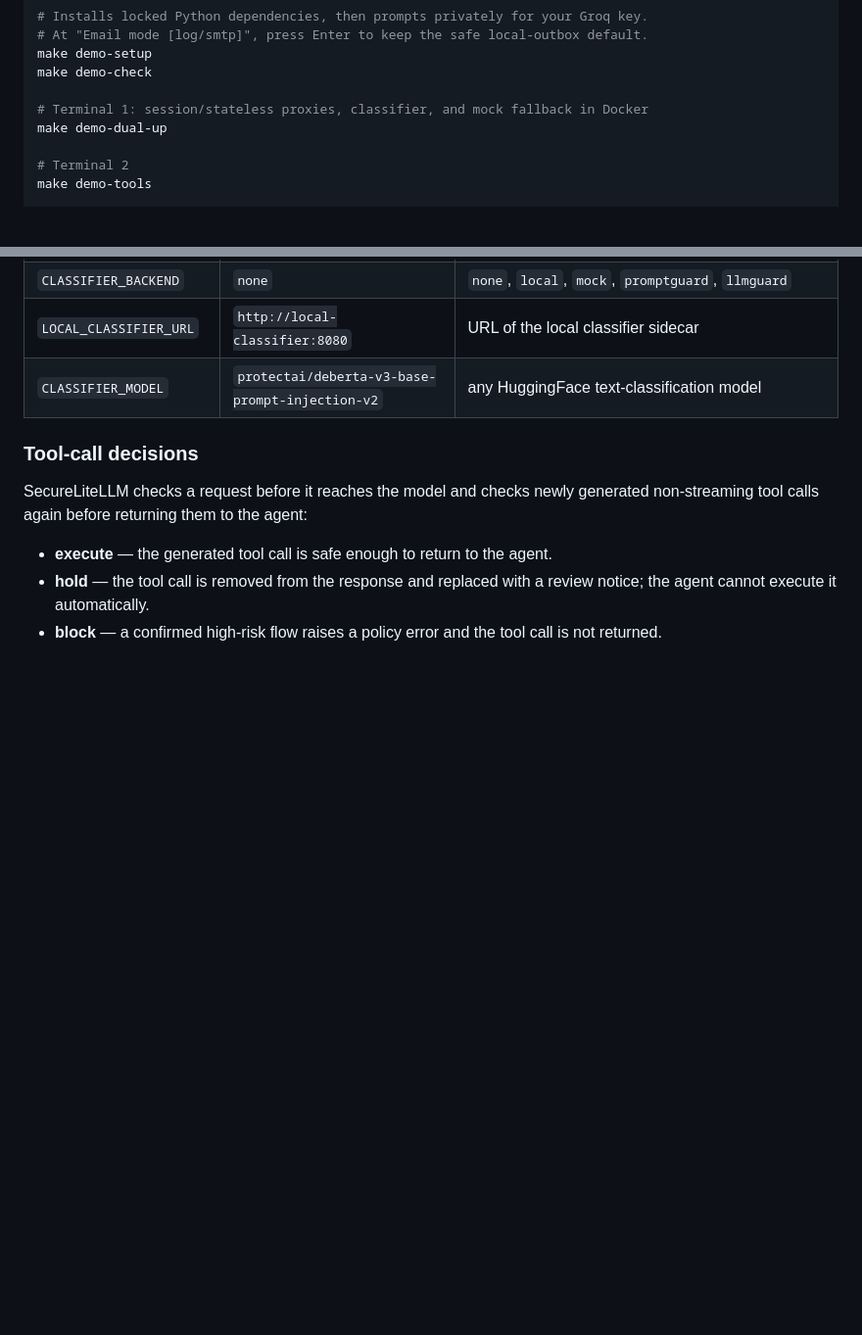
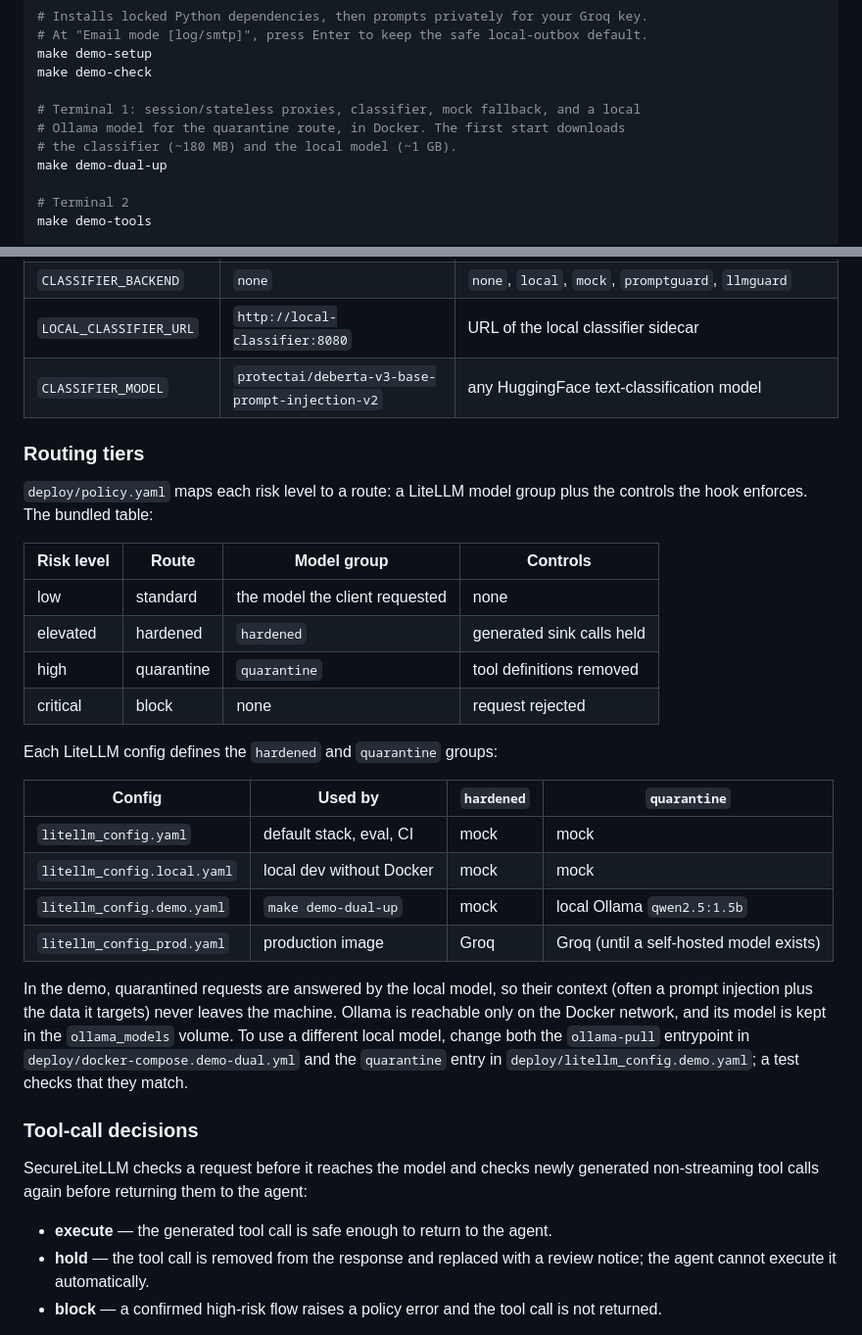
Before and after one commit to uchenna-j-edeh/securelitellm, a Markdown page: README.md, 2 parts joined by grey strips. Shown at 98% size. Rendered like a GitHub page; blank space fills up the shorter version.

Commit message:
docs: routing tiers and the local quarantine model (#183)
Co-Authored-By: Claude Opus 5.5 <noreply@anthropic.com>

```diff
--- a/README.md
+++ b/README.md
@@ -26,7 +26,9 @@ cd securelitellm
 make demo-setup
 make demo-check
 
-# Terminal 1: session/stateless proxies, classifier, and mock fallback in Docker
+# Terminal 1: session/stateless proxies, classifier, mock fallback, and a local
+# Ollama model for the quarantine route, in Docker. The first start downloads
+# the classifier (~180 MB) and the local model (~1 GB).
 make demo-dual-up
 
 # Terminal 2
@@ -402,6 +404,34 @@ The router behaviour is controlled by environment variables (set in `deploy/dock
 | `LOCAL_CLASSIFIER_URL` | `http://local-classifier:8080` | URL of the local classifier sidecar |
 | `CLASSIFIER_MODEL` | `protectai/deberta-v3-base-prompt-injection-v2` | any HuggingFace text-classification model |
 
+### Routing tiers
+
+`deploy/policy.yaml` maps each risk level to a route: a LiteLLM model group plus
+the controls the hook enforces. The bundled table:
+
+| Risk level | Route | Model group | Controls |
+|---|---|---|---|
+| low | standard | the model the client requested | none |
+| elevated | hardened | `hardened` | generated sink calls held |
+| high | quarantine | `quarantine` | tool definitions removed |
+| critical | block | none | request rejected |
+
+Each LiteLLM config defines the `hardened` and `quarantine` groups:
+
+| Config | Used by | `hardened` | `quarantine` |
+|---|---|---|---|
+| `litellm_config.yaml` | default stack, eval, CI | mock | mock |
+| `litellm_config.local.yaml` | local dev without Docker | mock | mock |
+| `litellm_config.demo.yaml` | `make demo-dual-up` | mock | local Ollama `qwen2.5:1.5b` |
+| `litellm_config_prod.yaml` | production image | Groq | Groq (until a self-hosted model exists) |
+
+In the demo, quarantined requests are answered by the local model, so their context
+(often a prompt injection plus the data it targets) never leaves the machine. Ollama is
+reachable only on the Docker network, and its model is kept in the `ollama_models`
+volume. To use a different local model, change both the `ollama-pull` entrypoint in
+`deploy/docker-compose.demo-dual.yml` and the `quarantine` entry in
+`deploy/litellm_config.demo.yaml`; a test checks that they match.
+
 ### Tool-call decisions
 
 SecureLiteLLM checks a request before it reaches the model and checks newly
```
Also changed, not shown: demo/DEMO_RUNBOOK.md (+11 -7 lines).
